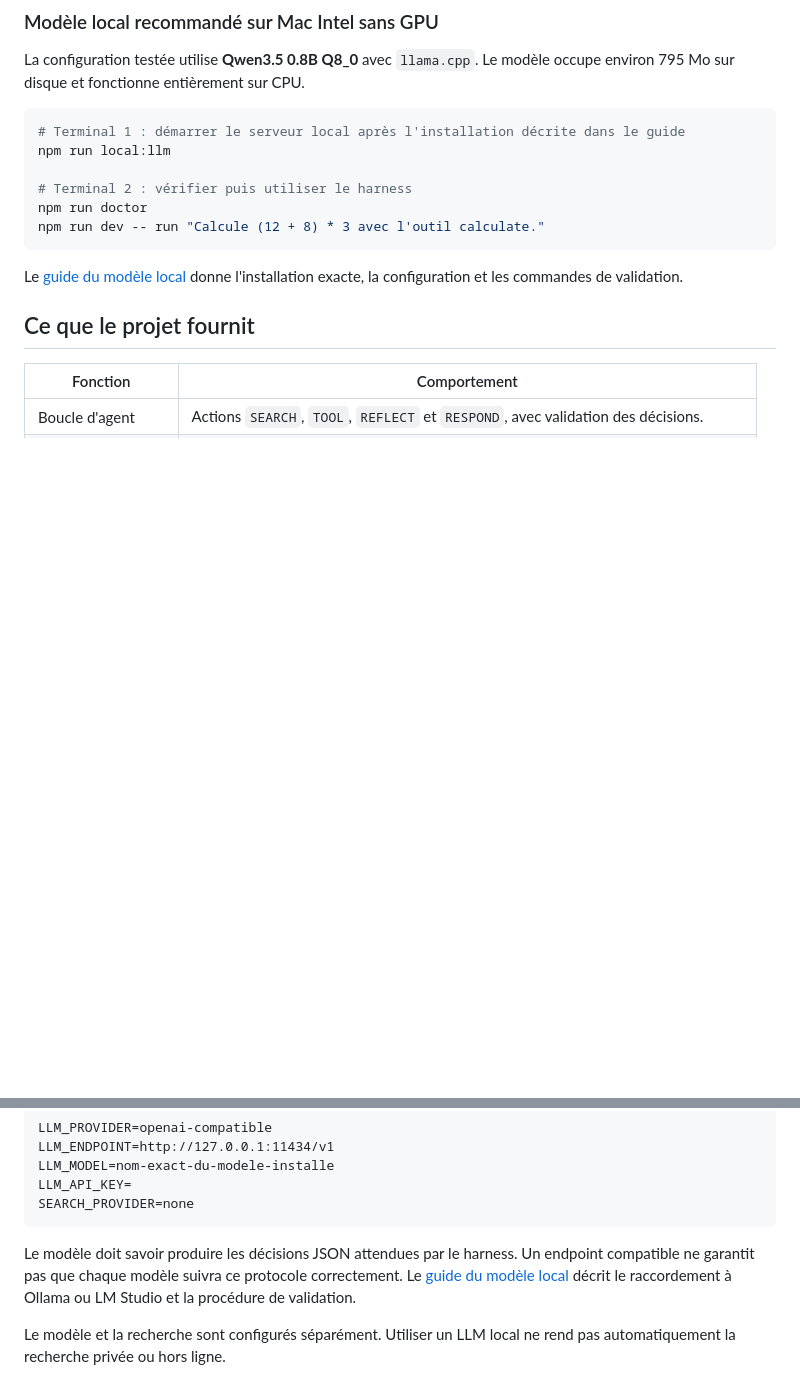
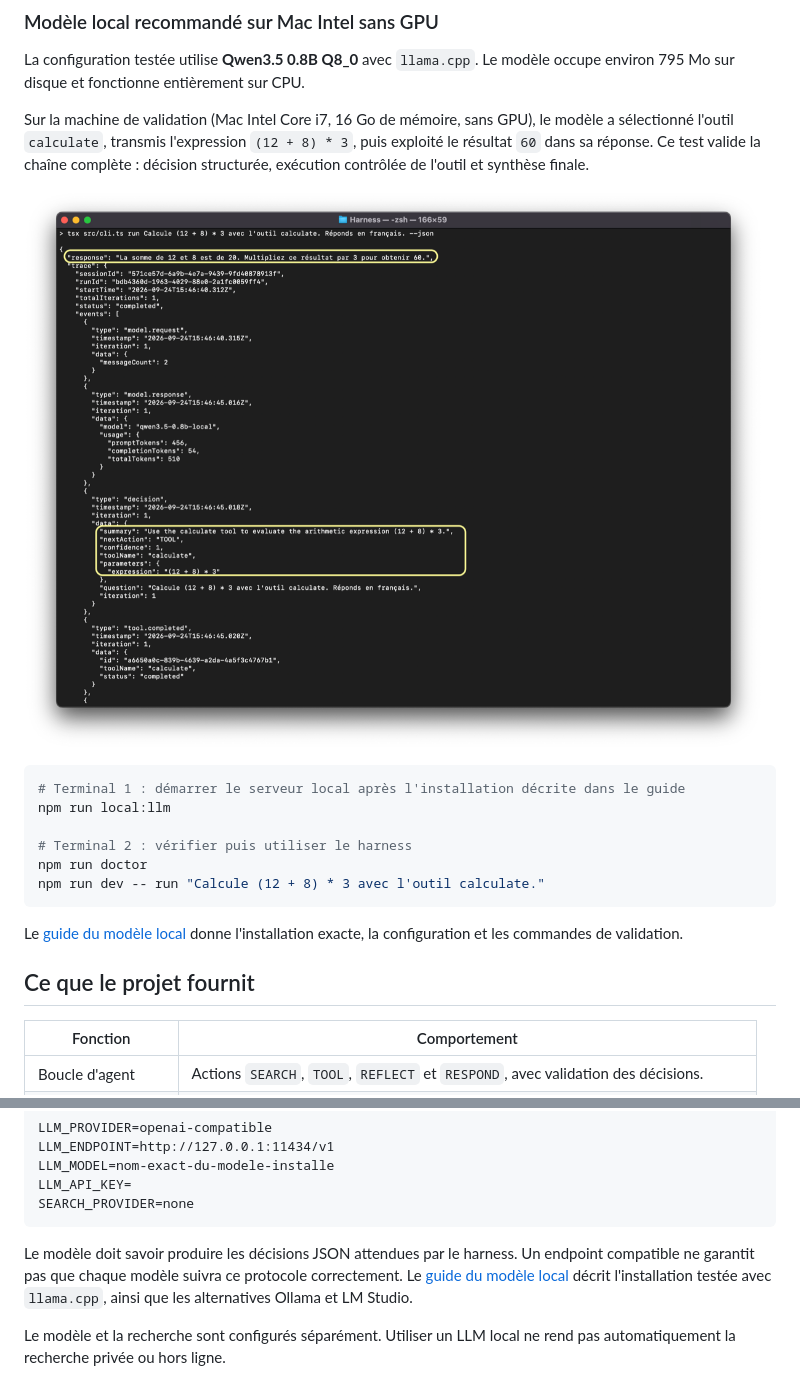
Before and after one commit to Matt95354855/Harness, a Markdown page: README.md, 2 parts joined by grey strips. Drawn GitHub-style; pictures changed too: docs/assets/qwen-local-calculator-trace.png (added); blank space fills up the shorter version.

Commit message:
Document local Qwen calculator demo

````diff
--- a/README.md
+++ b/README.md
@@ -45,6 +45,10 @@ Le mode `mock` suit des scénarios déterministes. Il permet de vérifier l'orch
 ### Modèle local recommandé sur Mac Intel sans GPU
 
 La configuration testée utilise **Qwen3.5 0.8B Q8_0** avec `llama.cpp`. Le modèle occupe environ 795 Mo sur disque et fonctionne entièrement sur CPU.
+
+Sur la machine de validation (Mac Intel Core i7, 16 Go de mémoire, sans GPU), le modèle a sélectionné l'outil `calculate`, transmis l'expression `(12 + 8) * 3`, puis exploité le résultat `60` dans sa réponse. Ce test valide la chaîne complète : décision structurée, exécution contrôlée de l'outil et synthèse finale.
+
+![Trace locale de Qwen3.5 appelant l'outil calculate](docs/assets/qwen-local-calculator-trace.png)
 
 ```bash
 # Terminal 1 : démarrer le serveur local après l'installation décrite dans le guide
@@ -112,7 +116,7 @@ LLM_API_KEY=
 SEARCH_PROVIDER=none
 ```
 
-Le modèle doit savoir produire les décisions JSON attendues par le harness. Un endpoint compatible ne garantit pas que chaque modèle suivra ce protocole correctement. Le [guide du modèle local](docs/local-model.md) décrit le raccordement à Ollama ou LM Studio et la procédure de validation.
+Le modèle doit savoir produire les décisions JSON attendues par le harness. Un endpoint compatible ne garantit pas que chaque modèle suivra ce protocole correctement. Le [guide du modèle local](docs/local-model.md) décrit l'installation testée avec `llama.cpp`, ainsi que les alternatives Ollama et LM Studio.
 
 Le modèle et la recherche sont configurés séparément. Utiliser un LLM local ne rend pas automatiquement la recherche privée ou hors ligne.
 
````
